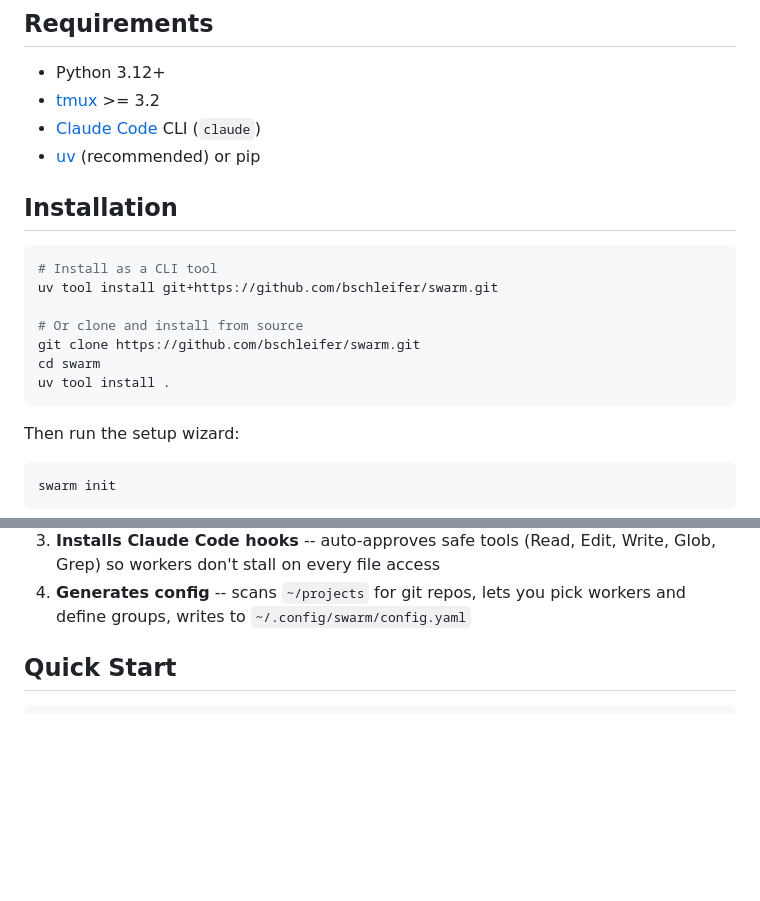
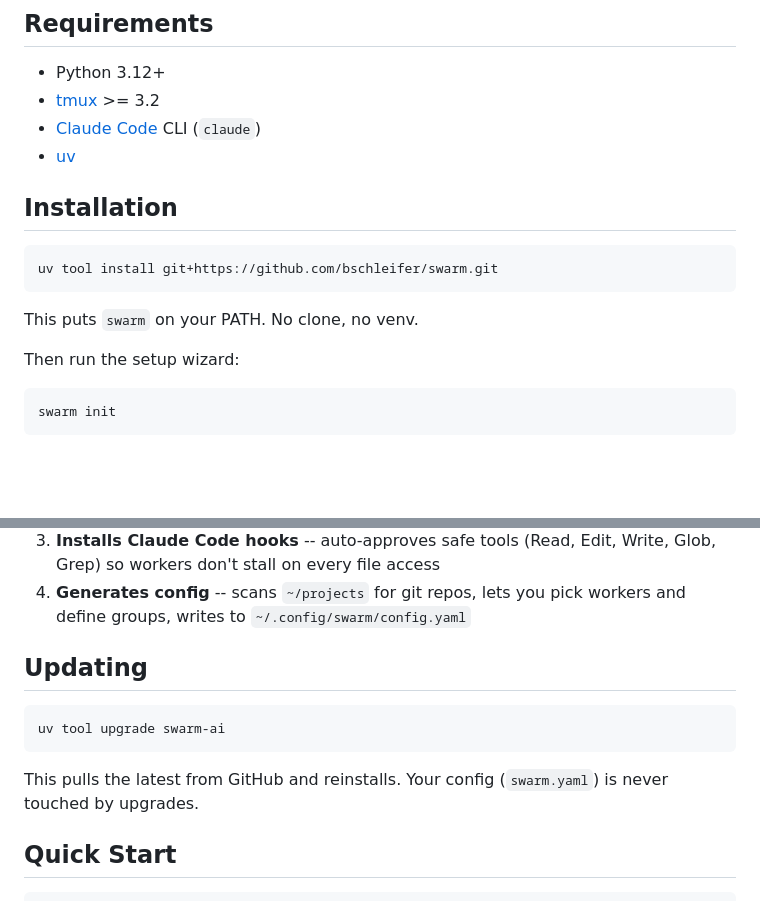
Before and after one commit to bschleifer/swarm, a Markdown page: README.md, 2 parts joined by grey strips. GitHub-like rendering; blank space fills up the shorter version.

Commit message:
docs: simplify installation for end users and add updating section
Replace clone-from-source install option with single uv tool install command.
Add Updating section with uv tool upgrade. Remove "or pip" from requirements
since install instructions are uv-only.

Co-Authored-By: Claude <noreply@anthropic.com>

````diff
--- a/README.md
+++ b/README.md
@@ -9,19 +9,15 @@ Every Claude Code session runs in a tmux pane. The **web dashboard** gives you r
 - Python 3.12+
 - [tmux](https://github.com/tmux/tmux) >= 3.2
 - [Claude Code](https://docs.anthropic.com/en/docs/claude-code) CLI (`claude`)
-- [uv](https://docs.astral.sh/uv/) (recommended) or pip
+- [uv](https://docs.astral.sh/uv/)
 
 ## Installation
 
 ```bash
-# Install as a CLI tool
 uv tool install git+https://github.com/bschleifer/swarm.git
+```
 
-# Or clone and install from source
-git clone https://github.com/bschleifer/swarm.git
-cd swarm
-uv tool install .
-```
+This puts `swarm` on your PATH. No clone, no venv.
 
 Then run the setup wizard:
 
@@ -34,6 +30,14 @@ This does four things:
 2. **Configures tmux** -- writes a swarm block to `~/.tmux.conf` (mouse support, pane borders, click-to-swap)
 3. **Installs Claude Code hooks** -- auto-approves safe tools (Read, Edit, Write, Glob, Grep) so workers don't stall on every file access
 4. **Generates config** -- scans `~/projects` for git repos, lets you pick workers and define groups, writes to `~/.config/swarm/config.yaml`
+
+## Updating
+
+```bash
+uv tool upgrade swarm-ai
+```
+
+This pulls the latest from GitHub and reinstalls. Your config (`swarm.yaml`) is never touched by upgrades.
 
 ## Quick Start
 
````
